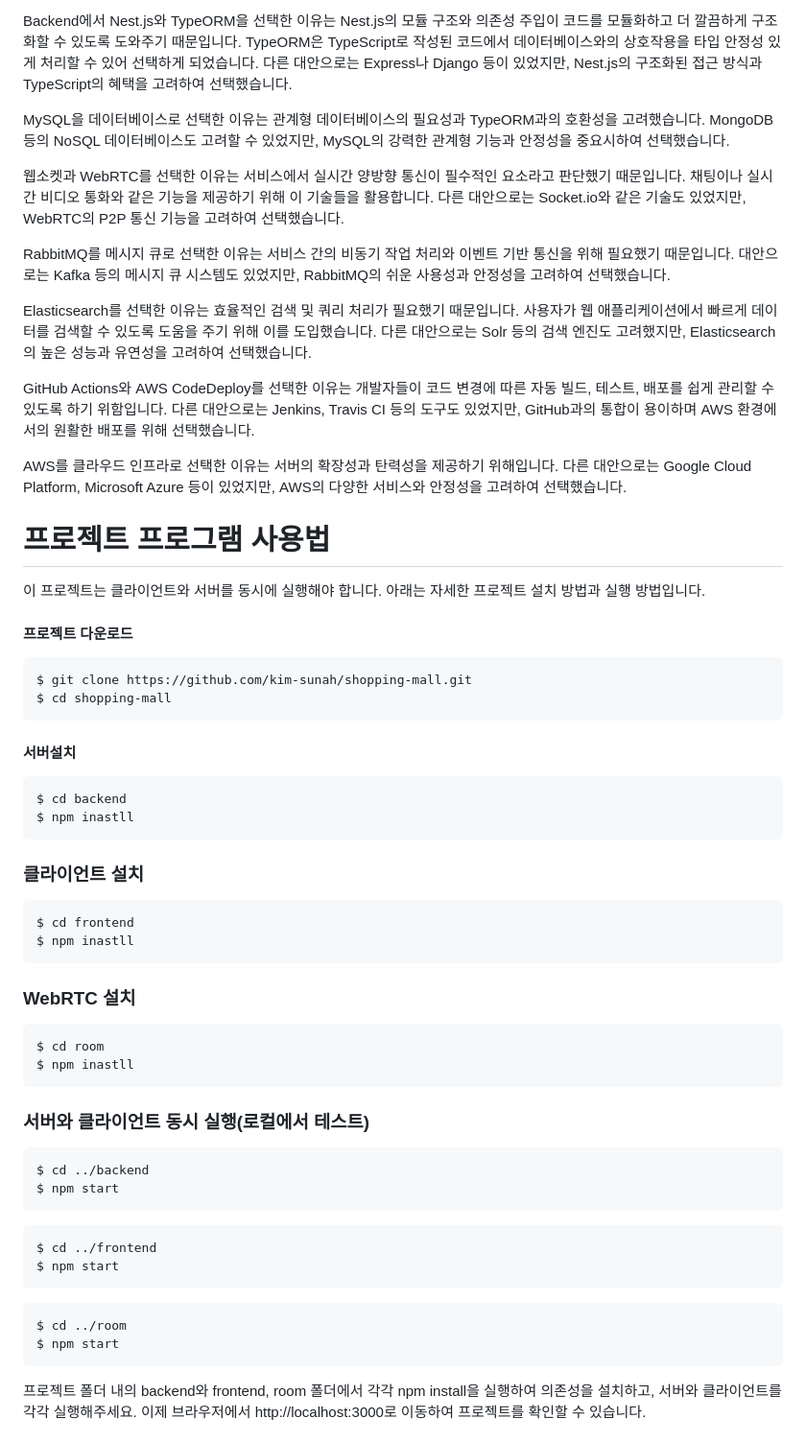
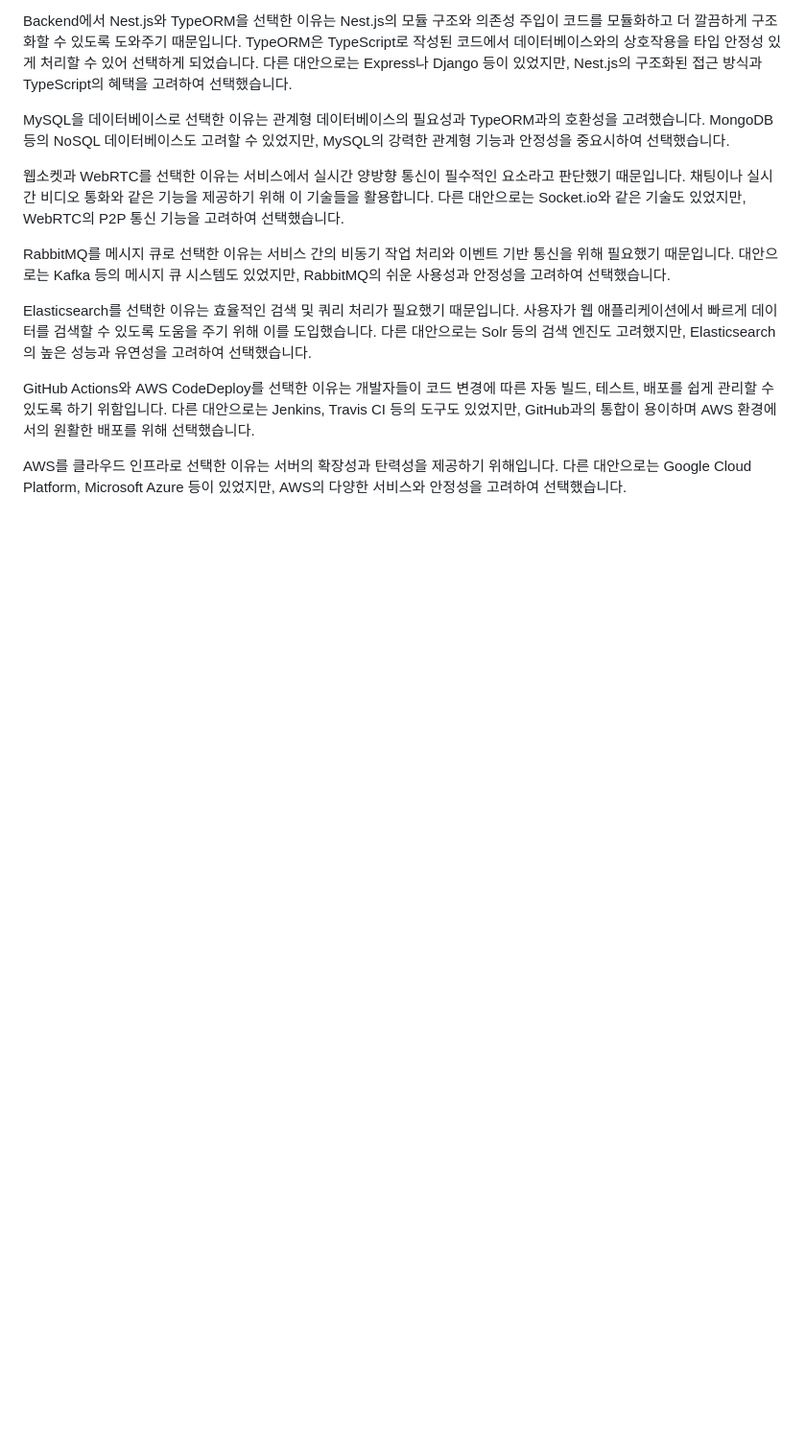
Before and after one commit to kim-sunah/chatpt, a Markdown page: README.md, the part around one of its changes. Shown at 96% size. GitHub-like rendering; blank space fills up the shorter version.

````diff
--- a/README.md
+++ b/README.md
@@ -75,41 +75,3 @@ GitHub Actions와 AWS CodeDeploy를 선택한 이유는 개발자들이 코드
 
 AWS를 클라우드 인프라로 선택한 이유는 서버의 확장성과 탄력성을 제공하기 위해입니다. 다른 대안으로는 Google Cloud Platform, Microsoft Azure 등이 있었지만, AWS의 다양한 서비스와 안정성을 고려하여 선택했습니다.
 
-# 프로젝트 프로그램 사용법
-이 프로젝트는 클라이언트와 서버를 동시에 실행해야 합니다. 아래는 자세한 프로젝트 설치 방법과 실행 방법입니다.
-#### 프로젝트 다운로드
-```
-$ git clone https://github.com/kim-sunah/shopping-mall.git
-$ cd shopping-mall
-```
-#### 서버설치
-```
-$ cd backend
-$ npm inastll
-```
-### 클라이언트 설치
-```
-$ cd frontend
-$ npm inastll
-```
-### WebRTC 설치
-```
-$ cd room
-$ npm inastll
-```
-### 서버와 클라이언트 동시 실행(로컬에서 테스트)
-```
-$ cd ../backend
-$ npm start
-```
-```
-$ cd ../frontend
-$ npm start
-```
-```
-$ cd ../room
-$ npm start
-```
-프로젝트 폴더 내의 backend와 frontend, room 폴더에서 각각 npm install을 실행하여 의존성을 설치하고, 서버와 클라이언트를 각각 실행해주세요.
-이제 브라우저에서 http://localhost:3000로 이동하여 프로젝트를 확인할 수 있습니다.
-
````
Also changed, not shown: other parts of README.md (+0 -46 lines).
